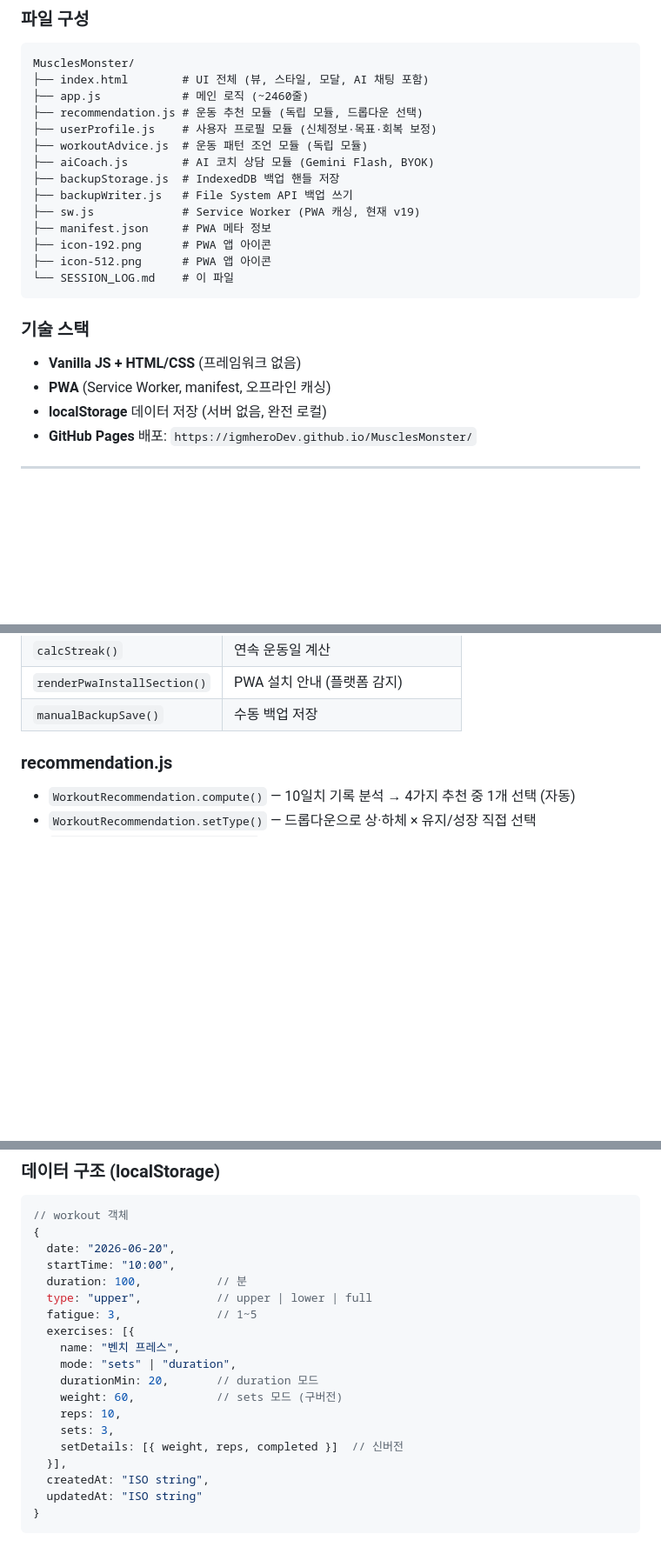
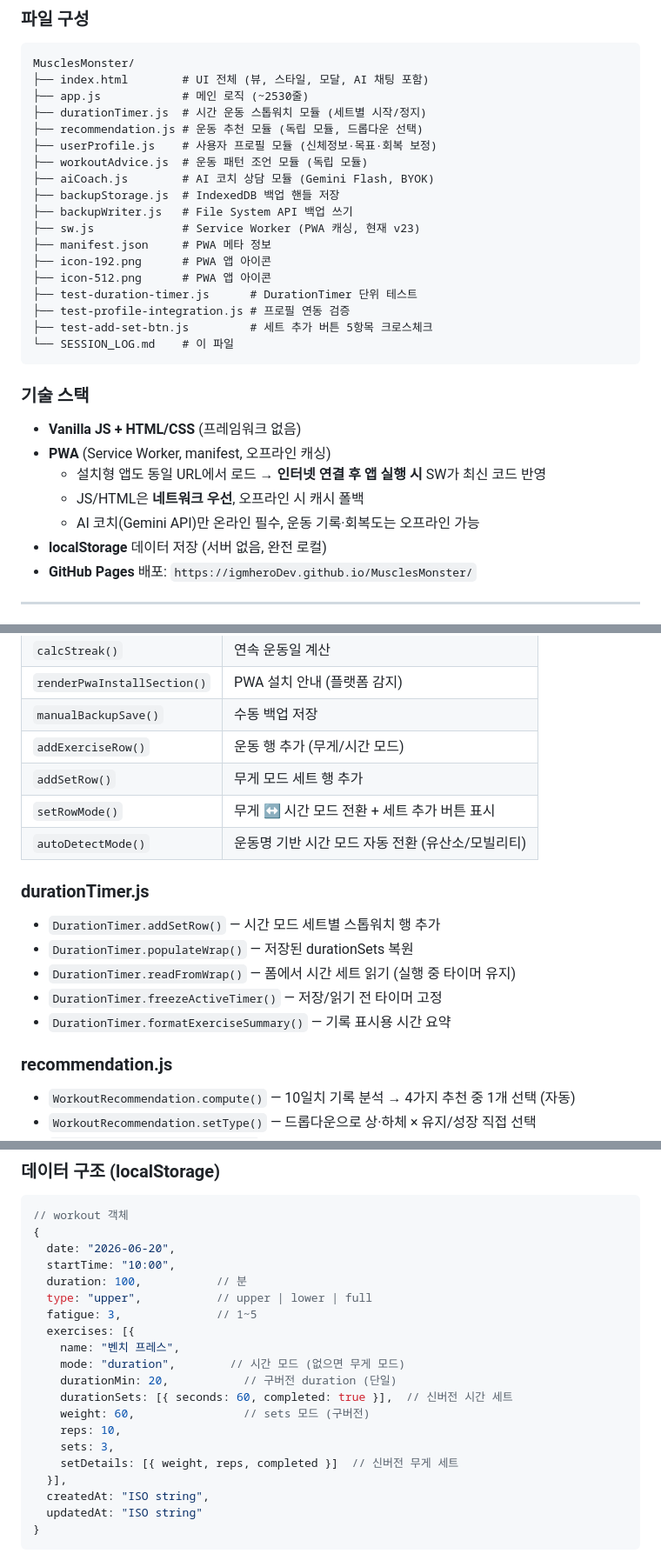
Before and after one commit to igmheroDev/MusclesMonster, a Markdown page: SESSION_LOG.md, 3 parts joined by grey strips. Shown at 87% size. Rendered like a GitHub page; blank space fills up the shorter version.

````diff
--- a/SESSION_LOG.md
+++ b/SESSION_LOG.md
@@ -12,23 +12,30 @@
 ```
 MusclesMonster/
 ├── index.html        # UI 전체 (뷰, 스타일, 모달, AI 채팅 포함)
-├── app.js            # 메인 로직 (~2460줄)
+├── app.js            # 메인 로직 (~2530줄)
+├── durationTimer.js  # 시간 운동 스톱워치 모듈 (세트별 시작/정지)
 ├── recommendation.js # 운동 추천 모듈 (독립 모듈, 드롭다운 선택)
 ├── userProfile.js    # 사용자 프로필 모듈 (신체정보·목표·회복 보정)
 ├── workoutAdvice.js  # 운동 패턴 조언 모듈 (독립 모듈)
 ├── aiCoach.js        # AI 코치 상담 모듈 (Gemini Flash, BYOK)
 ├── backupStorage.js  # IndexedDB 백업 핸들 저장
 ├── backupWriter.js   # File System API 백업 쓰기
-├── sw.js             # Service Worker (PWA 캐싱, 현재 v19)
+├── sw.js             # Service Worker (PWA 캐싱, 현재 v23)
 ├── manifest.json     # PWA 메타 정보
 ├── icon-192.png      # PWA 앱 아이콘
 ├── icon-512.png      # PWA 앱 아이콘
+├── test-duration-timer.js      # DurationTimer 단위 테스트
+├── test-profile-integration.js # 프로필 연동 검증
+├── test-add-set-btn.js         # 세트 추가 버튼 5항목 크로스체크
 └── SESSION_LOG.md    # 이 파일
 ```
 
 ### 기술 스택
 - **Vanilla JS + HTML/CSS** (프레임워크 없음)
 - **PWA** (Service Worker, manifest, 오프라인 캐싱)
+  - 설치형 앱도 동일 URL에서 로드 → **인터넷 연결 후 앱 실행 시** SW가 최신 코드 반영
+  - JS/HTML은 **네트워크 우선**, 오프라인 시 캐시 폴백
+  - AI 코치(Gemini API)만 온라인 필수, 운동 기록·회복도는 오프라인 가능
 - **localStorage** 데이터 저장 (서버 없음, 완전 로컬)
 - **GitHub Pages** 배포: `https://igmheroDev.github.io/MusclesMonster/`
 
@@ -63,6 +70,17 @@ MusclesMonster/
 | `calcStreak()` | 연속 운동일 계산 |
 | `renderPwaInstallSection()` | PWA 설치 안내 (플랫폼 감지) |
 | `manualBackupSave()` | 수동 백업 저장 |
+| `addExerciseRow()` | 운동 행 추가 (무게/시간 모드) |
+| `addSetRow()` | 무게 모드 세트 행 추가 |
+| `setRowMode()` | 무게 ↔ 시간 모드 전환 + 세트 추가 버튼 표시 |
+| `autoDetectMode()` | 운동명 기반 시간 모드 자동 전환 (유산소/모빌리티) |
+
+### durationTimer.js
+- `DurationTimer.addSetRow()` — 시간 모드 세트별 스톱워치 행 추가
+- `DurationTimer.populateWrap()` — 저장된 durationSets 복원
+- `DurationTimer.readFromWrap()` — 폼에서 시간 세트 읽기 (실행 중 타이머 유지)
+- `DurationTimer.freezeActiveTimer()` — 저장/읽기 전 타이머 고정
+- `DurationTimer.formatExerciseSummary()` — 기록 표시용 시간 요약
 
 ### recommendation.js
 - `WorkoutRecommendation.compute()` — 10일치 기록 분석 → 4가지 추천 중 1개 선택 (자동)
@@ -102,12 +120,13 @@ MusclesMonster/
   fatigue: 3,              // 1~5
   exercises: [{
     name: "벤치 프레스",
-    mode: "sets" | "duration",
-    durationMin: 20,       // duration 모드
-    weight: 60,            // sets 모드 (구버전)
+    mode: "duration",        // 시간 모드 (없으면 무게 모드)
+    durationMin: 20,           // 구버전 duration (단일)
+    durationSets: [{ seconds: 60, completed: true }],  // 신버전 시간 세트
+    weight: 60,                // sets 모드 (구버전)
     reps: 10,
     sets: 3,
-    setDetails: [{ weight, reps, completed }]  // 신버전
+    setDetails: [{ weight, reps, completed }]  // 신버전 무게 세트
   }],
   createdAt: "ISO string",
   updatedAt: "ISO string"
````
Also changed, not shown: other parts of SESSION_LOG.md (+50 -1 lines).
